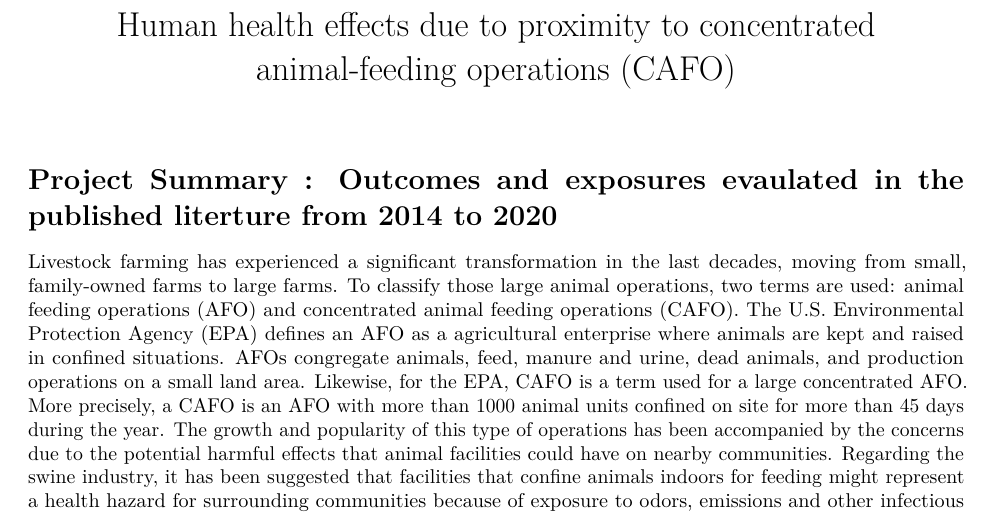
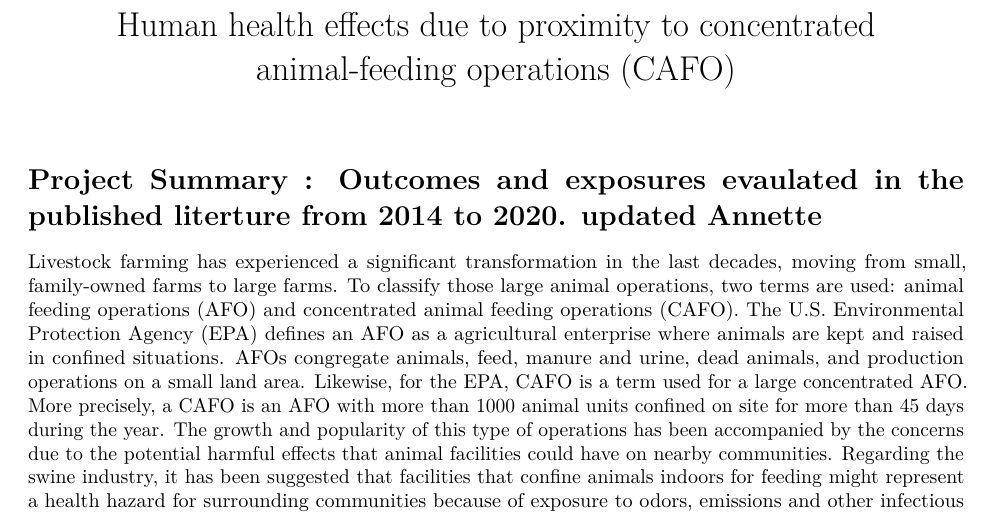
Before and after one commit to fonsecalex258/outcomes_exposures_V002, an R Markdown document (summary cafo.Rmd): part of page 1 of 16, cut so that both start at the same text. Rendered offline with R 4.5, knitr and Pandoc, then LaTeX, with nearby package versions; a font, style sheet, LaTeX package, included part or bibliography that could not be used is replaced or left out.

Commit message:
Made a quick edit of Annette

````diff
--- a/summary cafo.Rmd
+++ b/summary cafo.Rmd
@@ -13,7 +13,7 @@ output:
 knitr::opts_chunk$set(echo = TRUE)
 ```
 
-# Project Summary : Outcomes and exposures evaulated in the published literture from 2014 to 2020
+# Project Summary : Outcomes and exposures evaulated in the published literture from 2014 to 2020. updated Annette
 Livestock farming has experienced a significant transformation in the last decades, moving from small, family-owned farms to large farms. To classify those large animal operations, two terms are used: animal feeding operations (AFO) and concentrated animal feeding operations (CAFO). The U.S. Environmental Protection Agency (EPA) defines an AFO as a agricultural enterprise where animals are kept and raised in confined situations. AFOs congregate animals, feed, manure and urine, dead animals, and production operations on a small land area. Likewise, for the EPA, CAFO is a term used for a large concentrated AFO. More precisely, a CAFO is an AFO with more than 1000 animal units confined on site for more than 45 days during the year. The growth and popularity of this type of operations has been accompanied by the concerns due to the potential harmful effects that animal facilities could have on nearby communities. Regarding the swine industry, it has been suggested that facilities that confine animals indoors for feeding might represent a health hazard for surrounding communities because of exposure to odors, emissions and other infectious agents. To understand and estimate the impacts of CAFO on the health of nearby communities, several studies have been carried out in the last years.
 
 # Purpose of the Project
````
